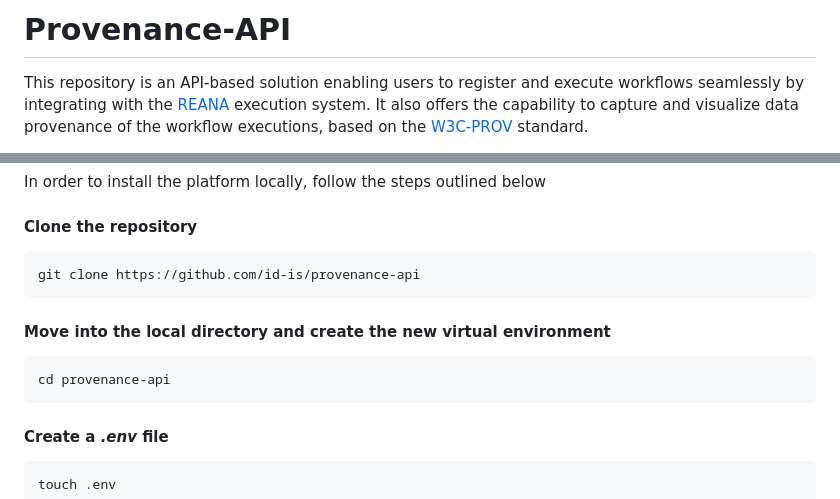
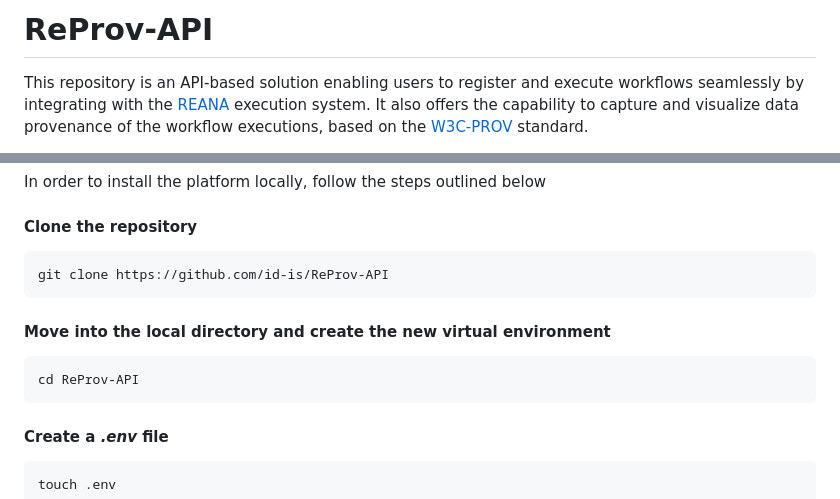
Before and after one commit to aiondemand/ReProv-API, a Markdown page: README.md, 2 parts joined by grey strips. Drawn GitHub-style.

```diff
--- a/README.md
+++ b/README.md
@@ -1,7 +1,7 @@
 
 
 
-# Provenance-API
+# ReProv-API
 
 This repository is an API-based solution enabling users to register and execute workflows seamlessly by integrating with the [REANA](https://reanahub.io/) execution system. It also offers the capability to capture and visualize data provenance of the workflow executions, based on the [W3C-PROV](https://www.w3.org/TR/prov-o/) standard.
 
@@ -39,11 +39,11 @@ In order to install the platform locally, follow the steps outlined below
 
 #### Clone the repository
 
-    git clone https://github.com/id-is/provenance-api
+    git clone https://github.com/id-is/ReProv-API
 
 #### Move into the local directory and create the new virtual environment
 
-    cd provenance-api
+    cd ReProv-API
 
 #### Create a *.env* file
     touch .env
```
